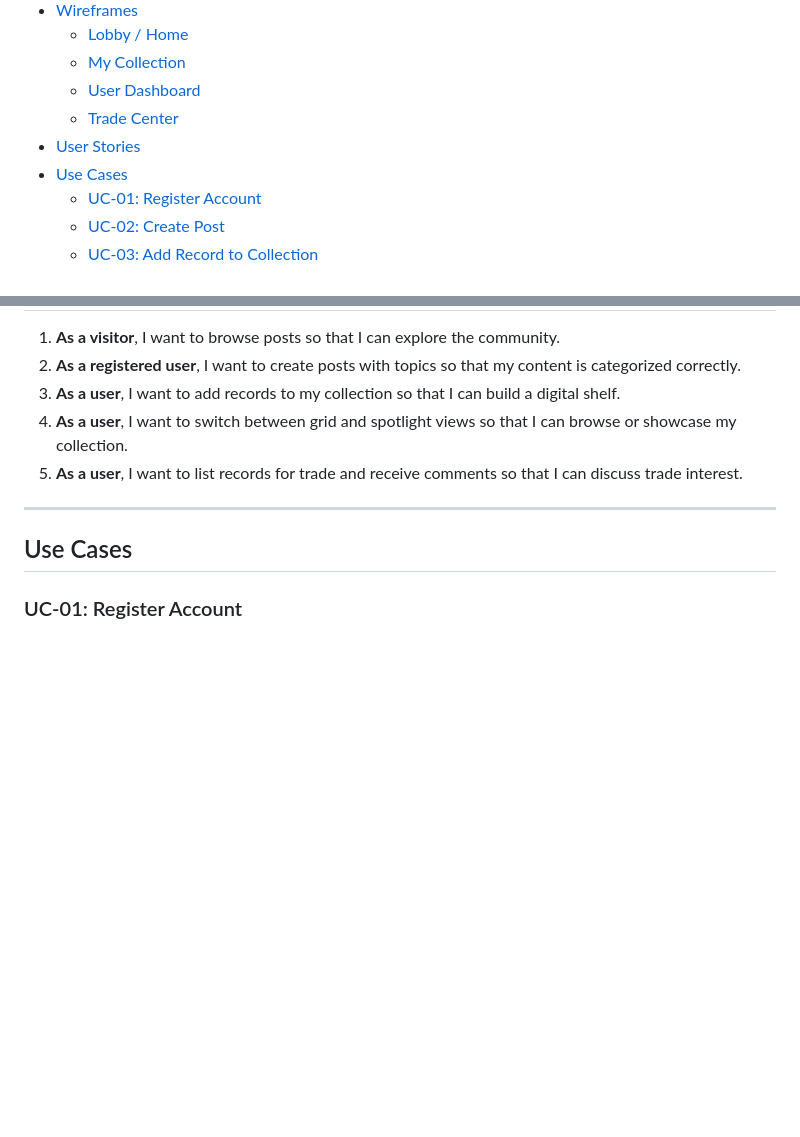
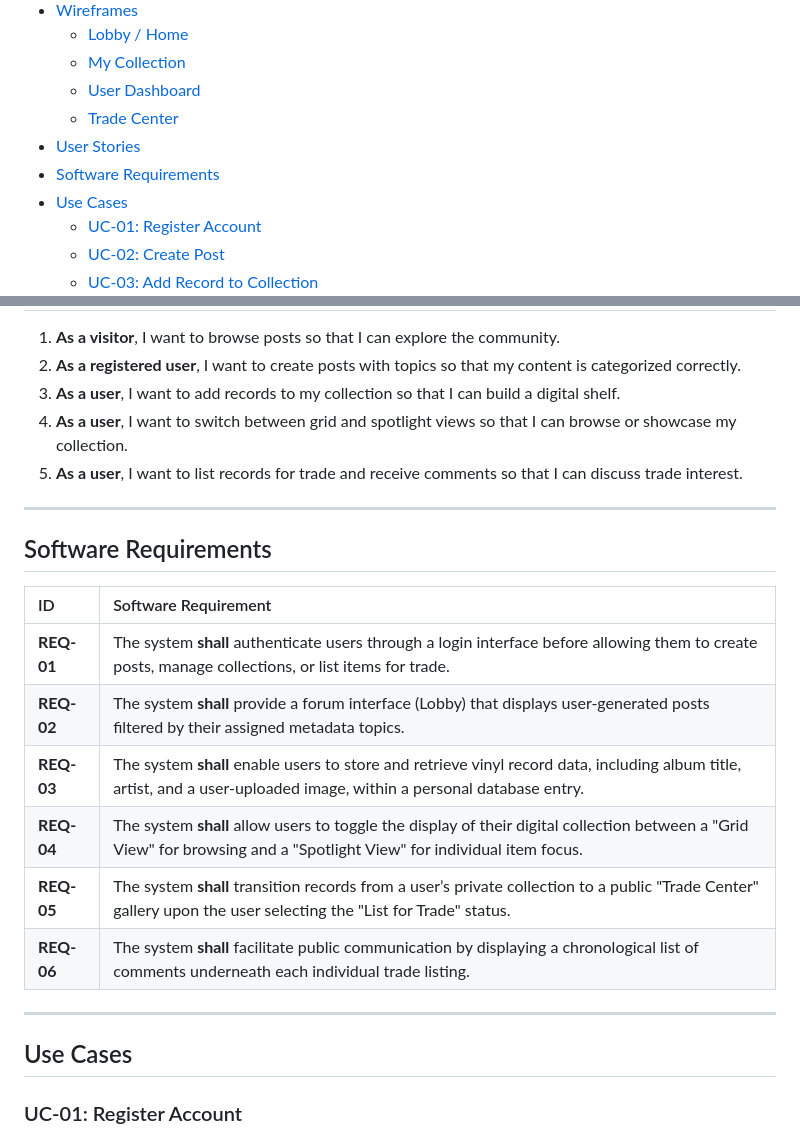
Before and after one commit to DevGumbs/vinyl_world, a Markdown page: README.md, 2 parts joined by grey strips. GitHub-like rendering; blank space fills up the shorter version.

Commit message:
chore: readme - add software req table

```diff
--- a/README.md
+++ b/README.md
@@ -16,6 +16,7 @@ A community platform for vinyl record collectors to discuss music, showcase thei
   - [User Dashboard](#user-dashboard)
   - [Trade Center](#trade-center)
 - [User Stories](#user-stories)
+- [Software Requirements](#software-requirements)
 - [Use Cases](#use-cases)
   - [UC-01: Register Account](#uc-01-register-account)
   - [UC-02: Create Post](#uc-02-create-post)
@@ -88,6 +89,19 @@ Vinyl World follows a simple full-stack architecture:
 
 ---
 
+## Software Requirements
+
+| ID | Software Requirement |
+| :--- | :--- |
+| **REQ-01** | The system **shall** authenticate users through a login interface before allowing them to create posts, manage collections, or list items for trade. |
+| **REQ-02** | The system **shall** provide a forum interface (Lobby) that displays user-generated posts filtered by their assigned metadata topics. |
+| **REQ-03** | The system **shall** enable users to store and retrieve vinyl record data, including album title, artist, and a user-uploaded image, within a personal database entry. |
+| **REQ-04** | The system **shall** allow users to toggle the display of their digital collection between a "Grid View" for browsing and a "Spotlight View" for individual item focus. |
+| **REQ-05** | The system **shall** transition records from a user’s private collection to a public "Trade Center" gallery upon the user selecting the "List for Trade" status. |
+| **REQ-06** | The system **shall** facilitate public communication by displaying a chronological list of comments underneath each individual trade listing. |
+
+---
+
 ## Use Cases
 
 ### UC-01: Register Account
```
